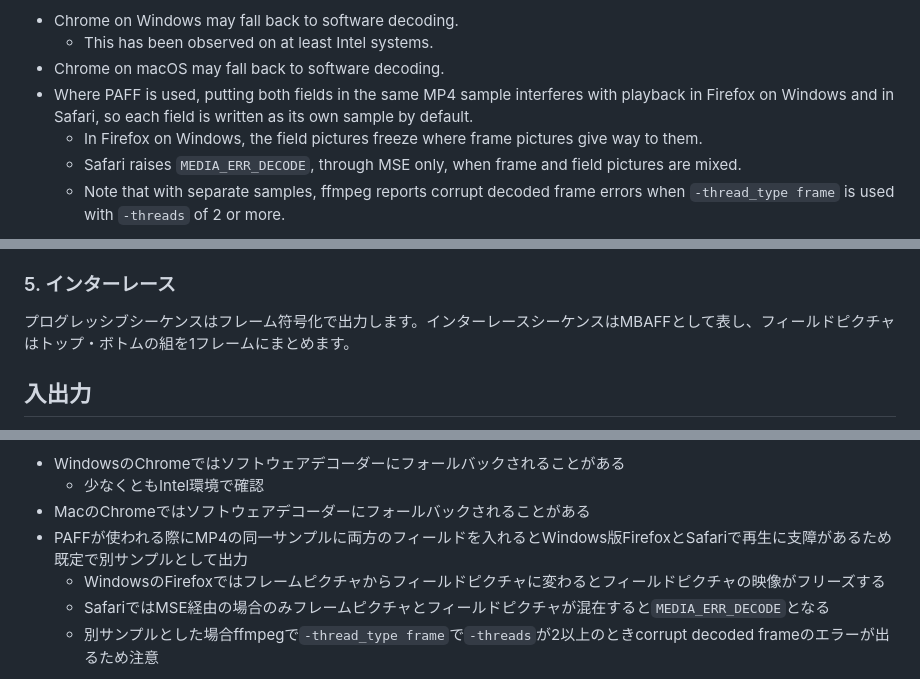
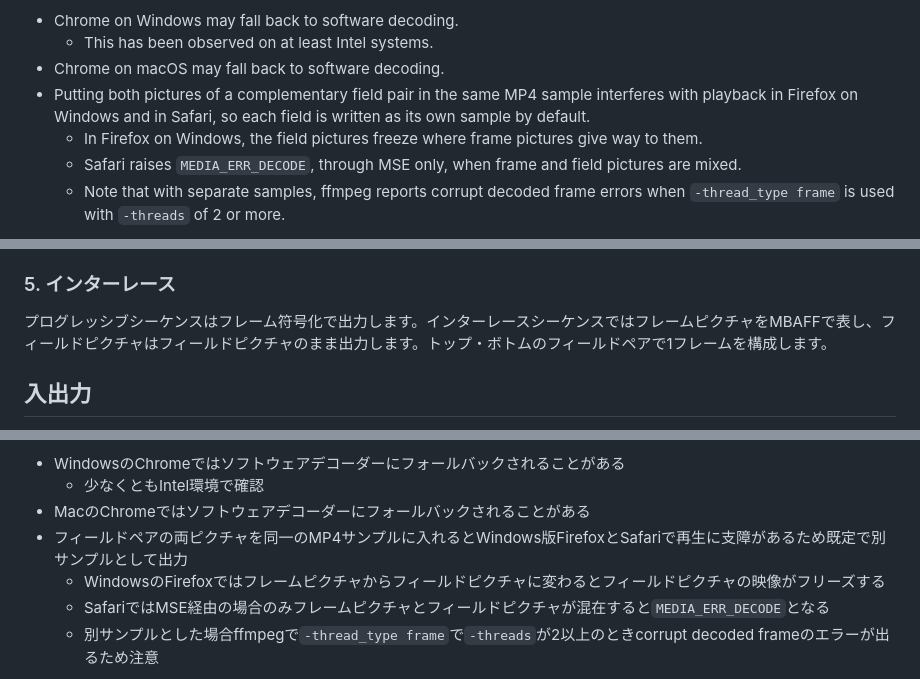
Before and after one commit to libratechw/mpeg2toh264, a Markdown page: README.md, 3 parts joined by grey strips. Drawn GitHub-style.

```diff
--- a/README.md
+++ b/README.md
@@ -101,7 +105,7 @@ Interlaced-video limitations:
 - Chrome on Windows may fall back to software decoding.
   - This has been observed on at least Intel systems.
 - Chrome on macOS may fall back to software decoding.
-- Where PAFF is used, putting both fields in the same MP4 sample interferes with playback in Firefox on Windows and in Safari, so each field is written as its own sample by default.
+- Putting both pictures of a complementary field pair in the same MP4 sample interferes with playback in Firefox on Windows and in Safari, so each field is written as its own sample by default.
   - In Firefox on Windows, the field pictures freeze where frame pictures give way to them.
   - Safari raises `MEDIA_ERR_DECODE`, through MSE only, when frame and field pictures are mixed.
   - Note that with separate samples, ffmpeg reports corrupt decoded frame errors when `-thread_type frame` is used with `-threads` of 2 or more.
@@ -219,7 +223,7 @@ MPEG-2のイントラマクロブロックをH.264のイントラ予測へその
 
 ### 5. インターレース
 
-プログレッシブシーケンスはフレーム符号化で出力します。インターレースシーケンスはMBAFFとして表し、フィールドピクチャはトップ・ボトムの組を1フレームにまとめます。
+プログレッシブシーケンスはフレーム符号化で出力します。インターレースシーケンスではフレームピクチャをMBAFFで表し、フィールドピクチャはフィールドピクチャのまま出力します。トップ・ボトムのフィールドペアで1フレームを構成します。
 
 ## 入出力
 
@@ -260,7 +266,7 @@ AACは再エンコードせず、通常のステレオと5.1chは保持し、モ
 - WindowsのChromeではソフトウェアデコーダーにフォールバックされることがある
   - 少なくともIntel環境で確認
 - MacのChromeではソフトウェアデコーダーにフォールバックされることがある
-- PAFFが使われる際にMP4の同一サンプルに両方のフィールドを入れるとWindows版FirefoxとSafariで再生に支障があるため既定で別サンプルとして出力
+- フィールドペアの両ピクチャを同一のMP4サンプルに入れるとWindows版FirefoxとSafariで再生に支障があるため既定で別サンプルとして出力
   - WindowsのFirefoxではフレームピクチャからフィールドピクチャに変わるとフィールドピクチャの映像がフリーズする
   - SafariではMSE経由の場合のみフレームピクチャとフィールドピクチャが混在すると`MEDIA_ERR_DECODE`となる
   - 別サンプルとした場合ffmpegで`-thread_type frame`で`-threads`が2以上のときcorrupt decoded frameのエラーが出るため注意
```
Also changed, not shown: other parts of README.md (+9 -3 lines).
